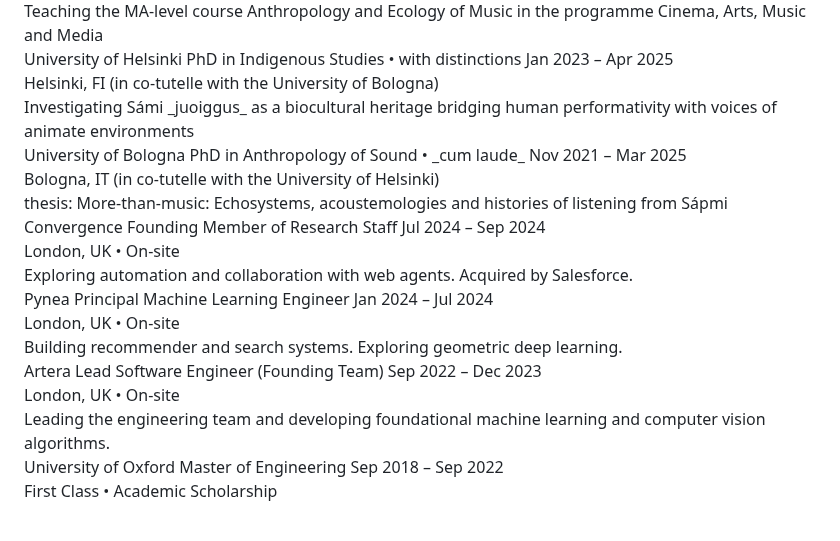
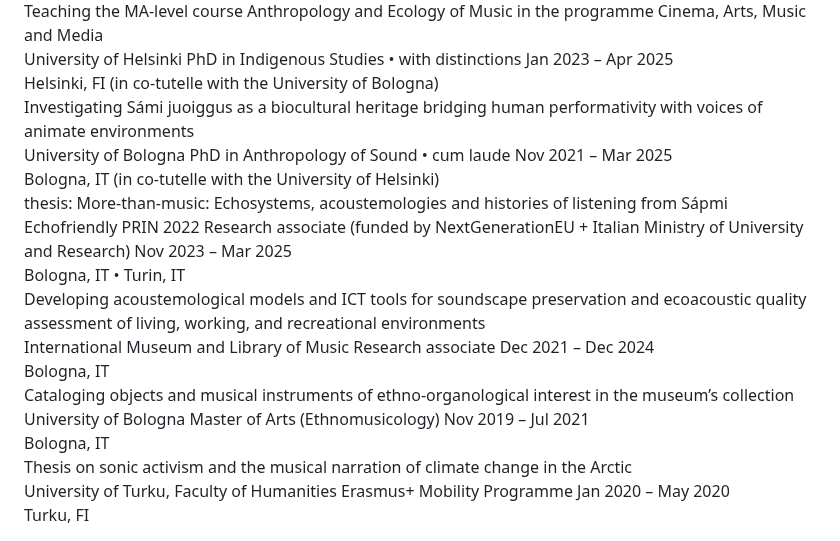
Before and after one commit to nicolarenzi/webpage, a Markdown page: docs/resume.md, the part around the change. Drawn GitHub-style.

```diff
--- a/docs/resume.md
+++ b/docs/resume.md
@@ -34,59 +34,60 @@
       <span class="timeline-dates">Jan 2023 – Apr 2025</span>
     </div>
     <div class="timeline-meta">Helsinki, FI (in co-tutelle with the University of Bologna)</div>
-    <div class="timeline-desc">Investigating Sámi _juoiggus_ as a biocultural heritage bridging human performativity with voices of animate environments</div>
+    <div class="timeline-desc">Investigating Sámi juoiggus as a biocultural heritage bridging human performativity with voices of animate environments</div>
   </div>
 
 <div class="timeline-item">
     <span class="timeline-dot"></span>
 <div class="timeline-header">
   <span class="timeline-org">University of Bologna</span>
-  <span class="timeline-role">PhD in Anthropology of Sound • _cum laude_</span>
+  <span class="timeline-role">PhD in Anthropology of Sound • cum laude</span>
   <span class="timeline-dates">Nov 2021 – Mar 2025</span>
 </div>
 <div class="timeline-meta">Bologna, IT (in co-tutelle with the University of Helsinki)</div>
-<div class="timeline-desc">thesis: More-than-music: Echosystems, acoustemologies and histories of listening from Sápmi</div>
+<div class="timeline-desc">thesis: More-than-music: Echosystems, acoustemologies and histories of listening from Sápmi
+</div>
 
   <div class="timeline-item">
     <span class="timeline-dot"></span>
     <div class="timeline-header">
-      <span class="timeline-org">Convergence</span>
-      <span class="timeline-role">Founding Member of Research Staff</span>
-      <span class="timeline-dates">Jul 2024 – Sep 2024</span>
+      <span class="timeline-org">Echofriendly PRIN 2022</span>
+      <span class="timeline-role">Research associate (funded by NextGenerationEU + Italian Ministry of University and Research)</span>
+      <span class="timeline-dates">Nov 2023 – Mar 2025</span>
     </div>
-    <div class="timeline-meta">London, UK • On-site</div>
-    <div class="timeline-desc">Exploring automation and collaboration with web agents. <span class="text-accent">Acquired by Salesforce</span>.</div>
+    <div class="timeline-meta">Bologna, IT • Turin, IT</div>
+    <div class="timeline-desc">Developing acoustemological models and ICT tools for soundscape preservation and ecoacoustic quality assessment of living, working, and recreational environments</div>
   </div>
 
   <div class="timeline-item">
     <span class="timeline-dot"></span>
     <div class="timeline-header">
-      <span class="timeline-org">Pynea</span>
-      <span class="timeline-role">Principal Machine Learning Engineer</span>
-      <span class="timeline-dates">Jan 2024 – Jul 2024</span>
+      <span class="timeline-org">International Museum and Library of Music</span>
+      <span class="timeline-role">Research associate</span>
+      <span class="timeline-dates">Dec 2021 – Dec 2024</span>
     </div>
-    <div class="timeline-meta">London, UK • On-site</div>
-    <div class="timeline-desc">Building recommender and search systems. Exploring geometric deep learning.</div>
+    <div class="timeline-meta">Bologna, IT</div>
+    <div class="timeline-desc">Cataloging objects and musical instruments of ethno-organological interest in the museum’s collection</div>
   </div>
 
   <div class="timeline-item">
     <span class="timeline-dot"></span>
     <div class="timeline-header">
-      <span class="timeline-org">Artera</span>
-      <span class="timeline-role">Lead Software Engineer (Founding Team)</span>
-      <span class="timeline-dates">Sep 2022 – Dec 2023</span>
+      <span class="timeline-org">University of Bologna</span>
+      <span class="timeline-role">Master of Arts (Ethnomusicology)</span>
+      <span class="timeline-dates">Nov 2019 – Jul 2021</span>
     </div>
-    <div class="timeline-meta">London, UK • On-site</div>
-    <div class="timeline-desc">Leading the engineering team and developing foundational machine learning and computer vision algorithms.</div>
+    <div class="timeline-meta">Bologna, IT</div>
+    <div class="timeline-desc">Thesis on sonic activism and the musical narration of climate change in the Arctic</div>
   </div>
 
   <div class="timeline-item">
     <span class="timeline-dot"></span>
     <div class="timeline-header">
-      <span class="timeline-org">University of Oxford</span>
-      <span class="timeline-role">Master of Engineering</span>
-      <span class="timeline-dates">Sep 2018 – Sep 2022</span>
+      <span class="timeline-org">University of Turku, Faculty of Humanities</span>
+      <span class="timeline-role">Erasmus+ Mobility Programme</span>
+      <span class="timeline-dates">Jan 2020 – May 2020</span>
     </div>
-    <div class="timeline-meta">First Class • Academic Scholarship</div>
+    <div class="timeline-meta">Turku, FI</div>
   </div>
 </div>
```
